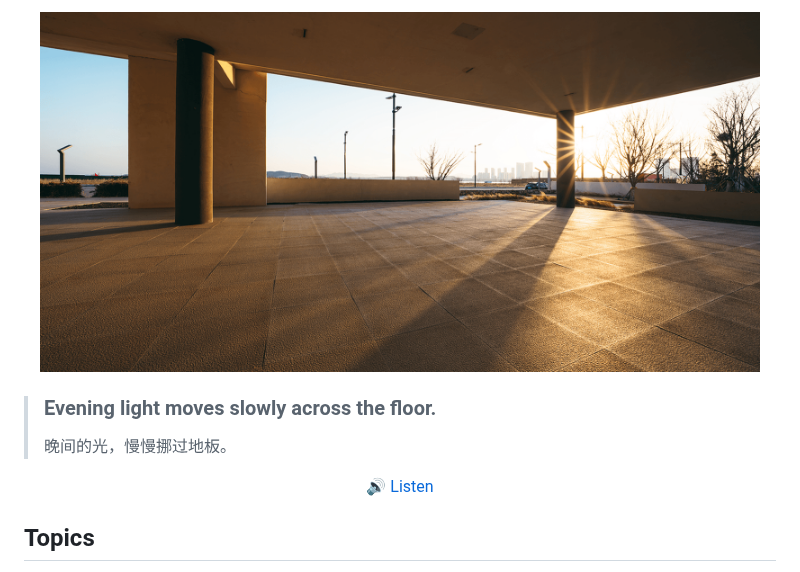
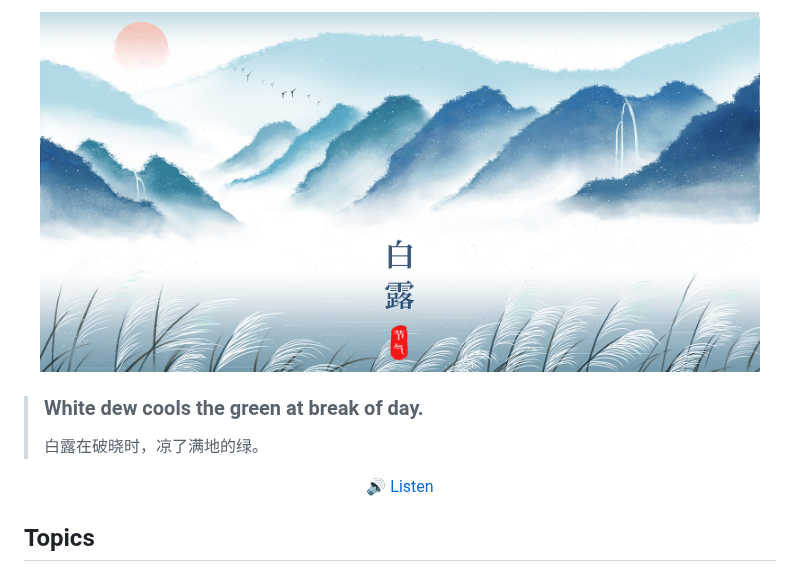
Before and after one commit to haiifeng/dailyQA, a Markdown page: readme.md, the part around one of its changes. Drawn GitHub-style; pictures changed too: images/daily-sentence.png.

```diff
--- a/readme.md
+++ b/readme.md
@@ -10,6 +10,6 @@
 </p>
 
-> ### Evening light moves slowly across the floor.
+> ### White dew cools the green at break of day.
 >
-> 晚间的光，慢慢挪过地板。
+> 白露在破晓时，凉了满地的绿。
 
```
Also changed, not shown: other parts of readme.md (+3 -3 lines).
